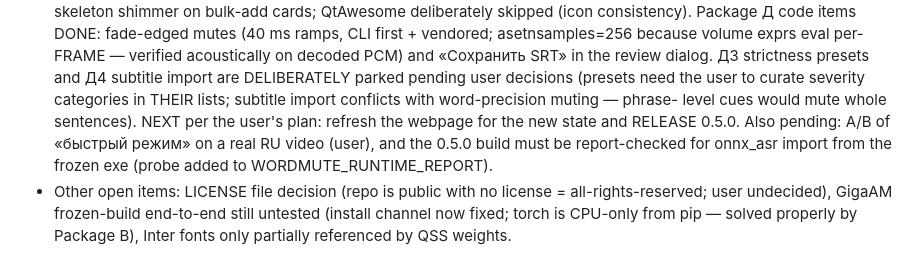
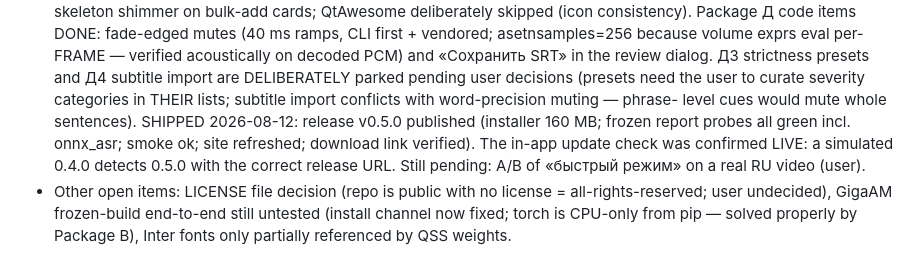
Before and after one commit to Baudi2/wordmute, a Markdown page: CLAUDE.md, the part around the change. Rendered like a GitHub page.

Commit message:
Record v0.5.0 shipped and verified end-to-end

```diff
--- a/CLAUDE.md
+++ b/CLAUDE.md
@@ -141,11 +141,12 @@ ffmpeg mutes intervals, video copied untouched. Fully offline. The user
   import are DELIBERATELY parked pending user decisions (presets
   need the user to curate severity categories in THEIR lists;
   subtitle import conflicts with word-precision muting — phrase-
-  level cues would mute whole sentences). NEXT per the user's plan:
-  refresh the webpage for the new state and RELEASE 0.5.0. Also
-  pending: A/B of «быстрый режим» on a real RU video (user), and
-  the 0.5.0 build must be report-checked for onnx_asr import from
-  the frozen exe (probe added to WORDMUTE_RUNTIME_REPORT).
+  level cues would mute whole sentences). SHIPPED 2026-08-12:
+  release v0.5.0 published (installer 160 MB; frozen report probes
+  all green incl. onnx_asr; smoke ok; site refreshed; download link
+  verified). The in-app update check was confirmed LIVE: a simulated
+  0.4.0 detects 0.5.0 with the correct release URL. Still pending:
+  A/B of «быстрый режим» on a real RU video (user).
 - Other open items: LICENSE file decision (repo is public with no
   license = all-rights-reserved; user undecided), GigaAM frozen-build
   end-to-end still untested (install channel now fixed; torch is
```
